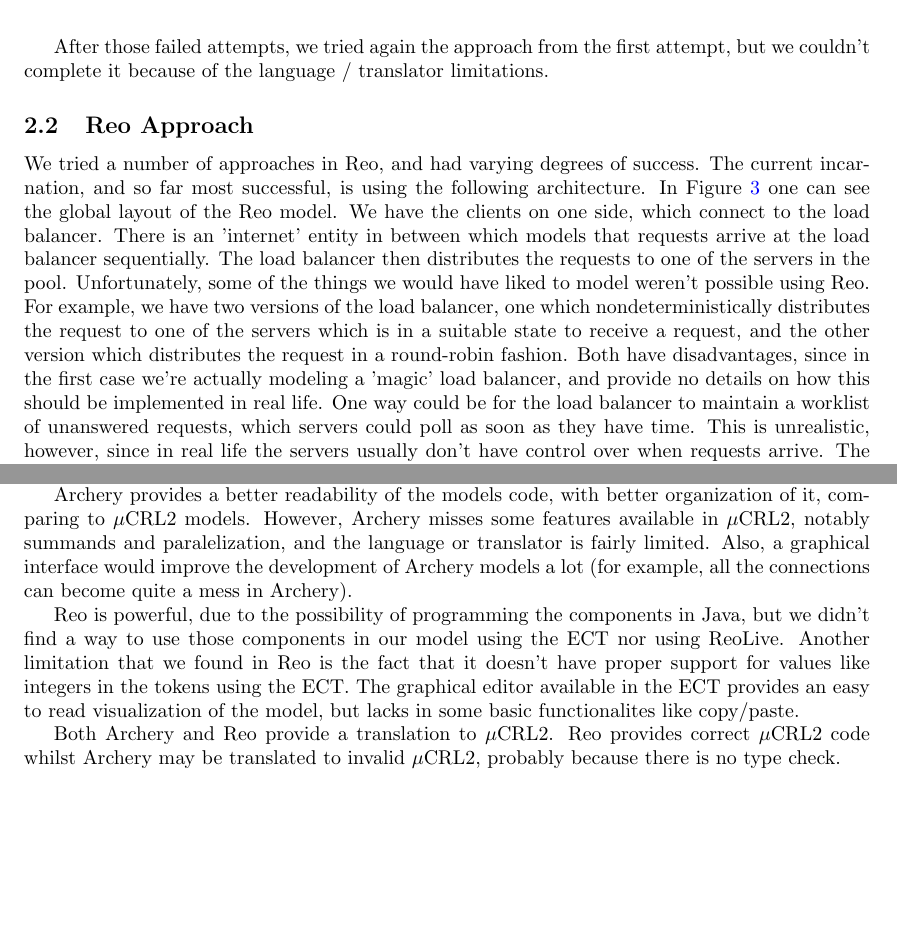
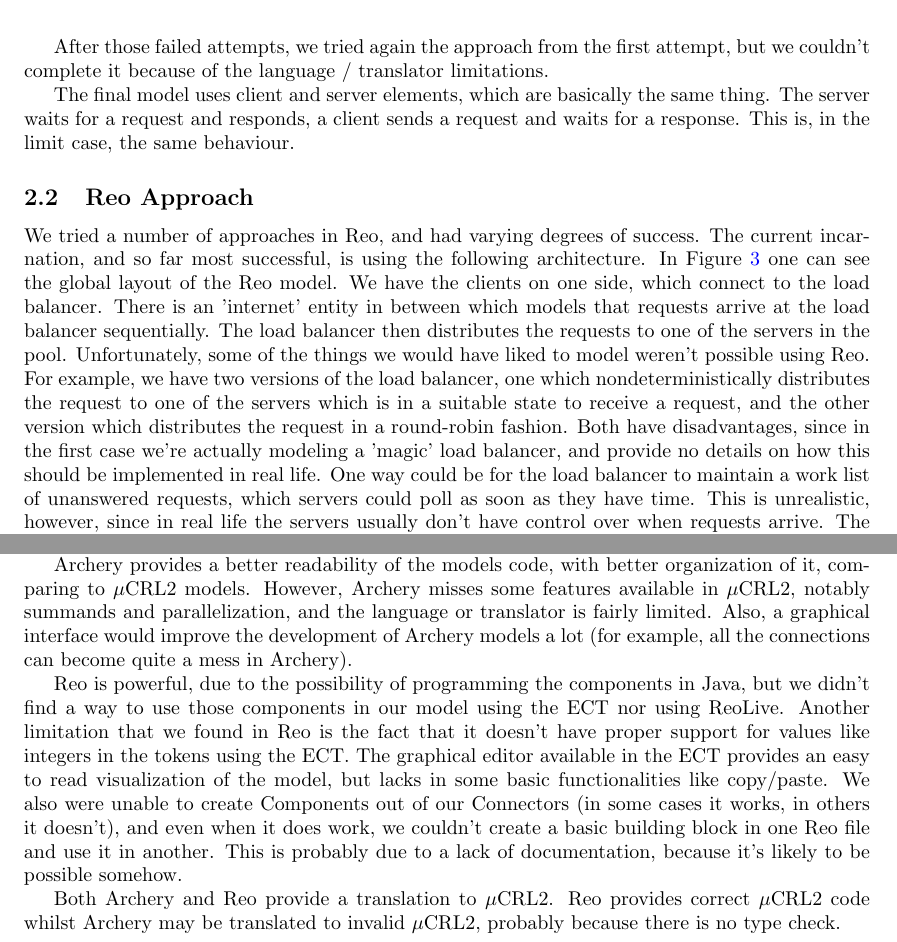
Before and after one commit to toothbrush/pas-uminho, a LaTeX document (doc/report.tex): two parts of pages 2 and 4 of 5, joined at a grey line, cut so that both start at the same text, the shorter picture padded with empty space. Compiled offline with pdfLaTeX.

Commit message:
spellcheck

```diff
--- a/doc/report.tex
+++ b/doc/report.tex
@@ -152,6 +152,10 @@ After those failed attempts, we tried again the approach from the first
 attempt, but we couldn't complete it because of the language / translator
 limitations.
 
+The final model uses client and server elements, which are basically the same
+thing. The server waits for a request and responds, a client sends a request and
+waits for a response. This is, in the limit case, the same behaviour.
+
 % TODO describe Reo approach(es)
 
 \subsection{\re Approach}
@@ -169,7 +173,7 @@ request to one of the servers which is in a suitable state to receive a request,
 and the other version which distributes the request in a round-robin fashion.
 Both have disadvantages, since in the first case we're actually modeling a
 'magic' load balancer, and provide no details on how this should be implemented
-in real life. One way could be for the load balancer to maintain a worklist of
+in real life. One way could be for the load balancer to maintain a work list of
 unanswered requests, which servers could poll as soon as they have time. This is
 unrealistic, however, since in real life the servers usually don't have control
 over when requests arrive. The second method (round robin) has a pitfall which
@@ -263,7 +268,7 @@ the tools to work with the language.
 
 \ar provides a better readability of the models code, with better organization
 of it, comparing to \mcrl models. However, \ar misses some features available
-in \mcrl, notably summands and paralelization, and the language or translator is
+in \mcrl, notably summands and parallelization, and the language or translator is
 fairly limited. Also, a graphical interface would improve the development of
 \ar models a lot (for example, all the connections can become quite a mess in
 \ar).
@@ -275,8 +280,12 @@ but we didn't find a way to use those components in our model using the ECT nor
 using ReoLive. Another limitation that we found in \re is the fact that it
 doesn't have proper support for values like integers in the tokens using the
 ECT. The graphical editor available in the ECT provides an easy to read
-visualization of the model, but lacks in some basic functionalites like
-copy/paste.
+visualization of the model, but lacks in some basic functionalities like
+copy/paste. We also were unable to create Components out of our Connectors (in
+some cases it works, in others it doesn't), and even when it does work, we
+couldn't create a basic building block in one \re file and use it in another.
+This is probably due to a lack of documentation, because it's likely to be
+possible somehow.
 
 Both \ar and \re provide a translation to \mcrl. \re provides correct \mcrl
 code whilst \ar may be translated to invalid \mcrl, probably because there is
```
Also changed, not shown: doc/report.tex (5 more changed lines).
